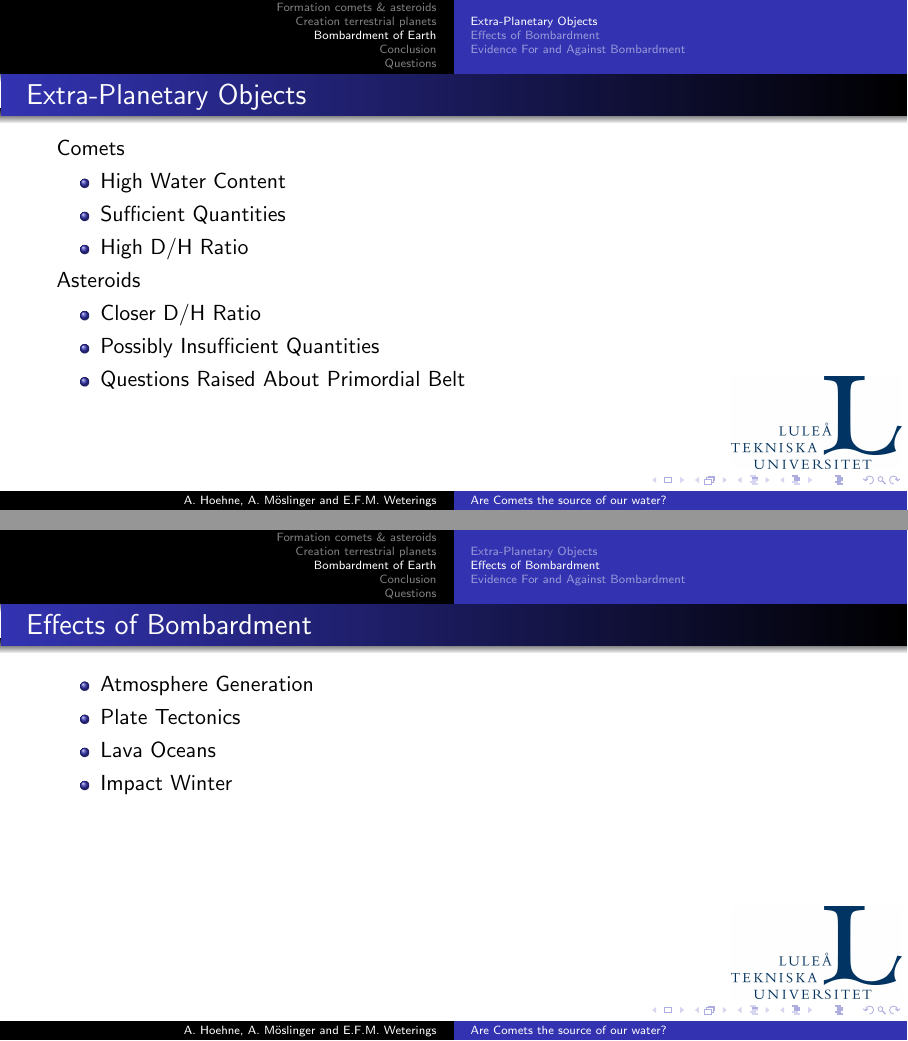
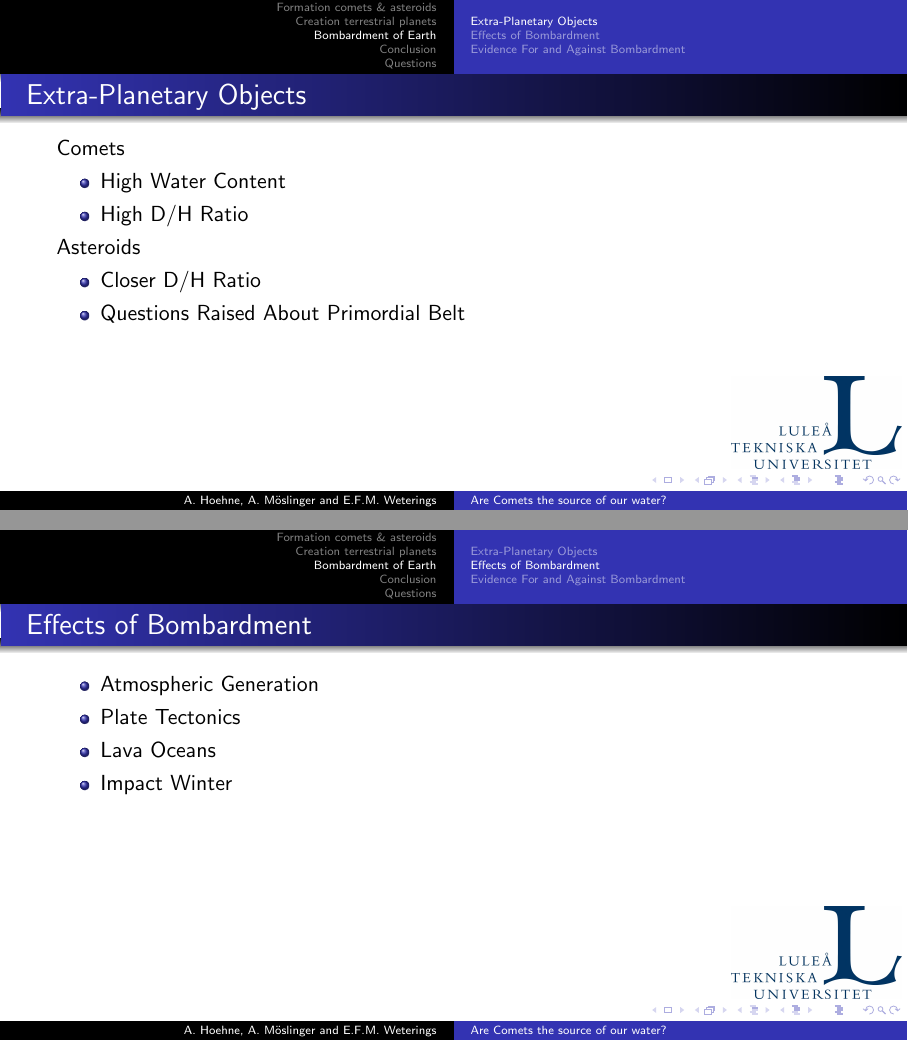
Before and after one commit to Rhaiko/Solar-System, LaTeX slides (presentation/presentation_solar_system.tex): pages 8 and 9 of 12, joined at a grey line. Compiled offline with pdfLaTeX.

Commit message:
spelling changes

```diff
--- a/presentation/presentation_solar_system.tex
+++ b/presentation/presentation_solar_system.tex
@@ -109,14 +109,12 @@ Depends on:
 Comets
 \begin{itemize}
 \item High Water Content
-\item Sufficient Quantities
 \item High D/H Ratio
 \end{itemize}
 
 Asteroids
 \begin{itemize}
 \item Closer D/H Ratio
-\item Possibly Insufficient Quantities
 \item Questions Raised About Primordial Belt
 \end{itemize}
 \end{frame}
@@ -125,7 +123,7 @@ Asteroids
 \subsection{Effects of Bombardment}
 \begin{frame}[t]{Effects of Bombardment}
 \begin{itemize}
-\item Atmosphere Generation
+\item Atmospheric Generation
 \item Plate Tectonics
 \item Lava Oceans
 \item Impact Winter
```
Also changed, not shown: presentation/presentation_solar_system.tex (1 more changed lines).
